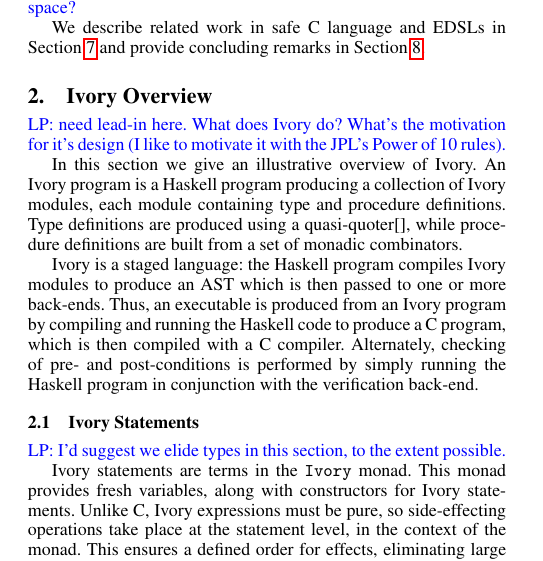
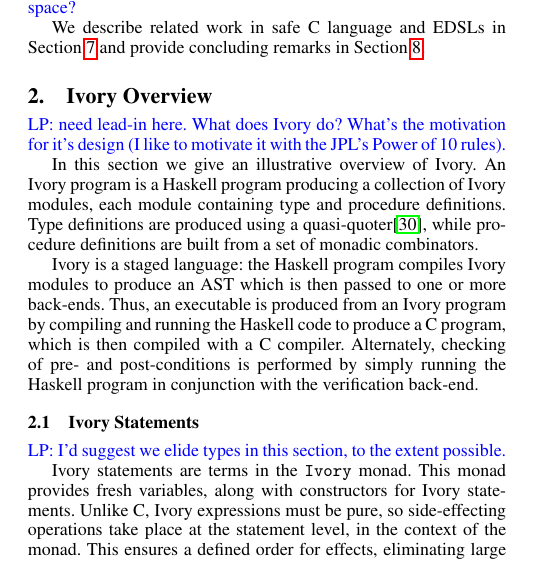
Before and after one commit to GaloisInc/ivory, a LaTeX paper (ivory-paper/ivory.tex, which reads ivory-paper/overview.tex): part of one column of page 2 of 14, cut so that both start at the same text. Compiled offline with pdfLaTeX; a missing font is replaced by an installed copy or a similar font.

Commit message:
Fix a citation

```diff
--- a/ivory-paper/overview.tex
+++ b/ivory-paper/overview.tex
@@ -7,7 +7,7 @@
 In this section we give an illustrative overview of Ivory.  An Ivory
 program is a Haskell program producing a collection of Ivory modules,
 each module containing type and procedure definitions.  Type
-definitions are produced using a quasi-quoter\cite{}, while procedure
+definitions are produced using a quasi-quoter\cite{quoted}, while procedure
 definitions are built from a set of monadic combinators.
 
 Ivory is a staged language: the Haskell program compiles Ivory modules
```
